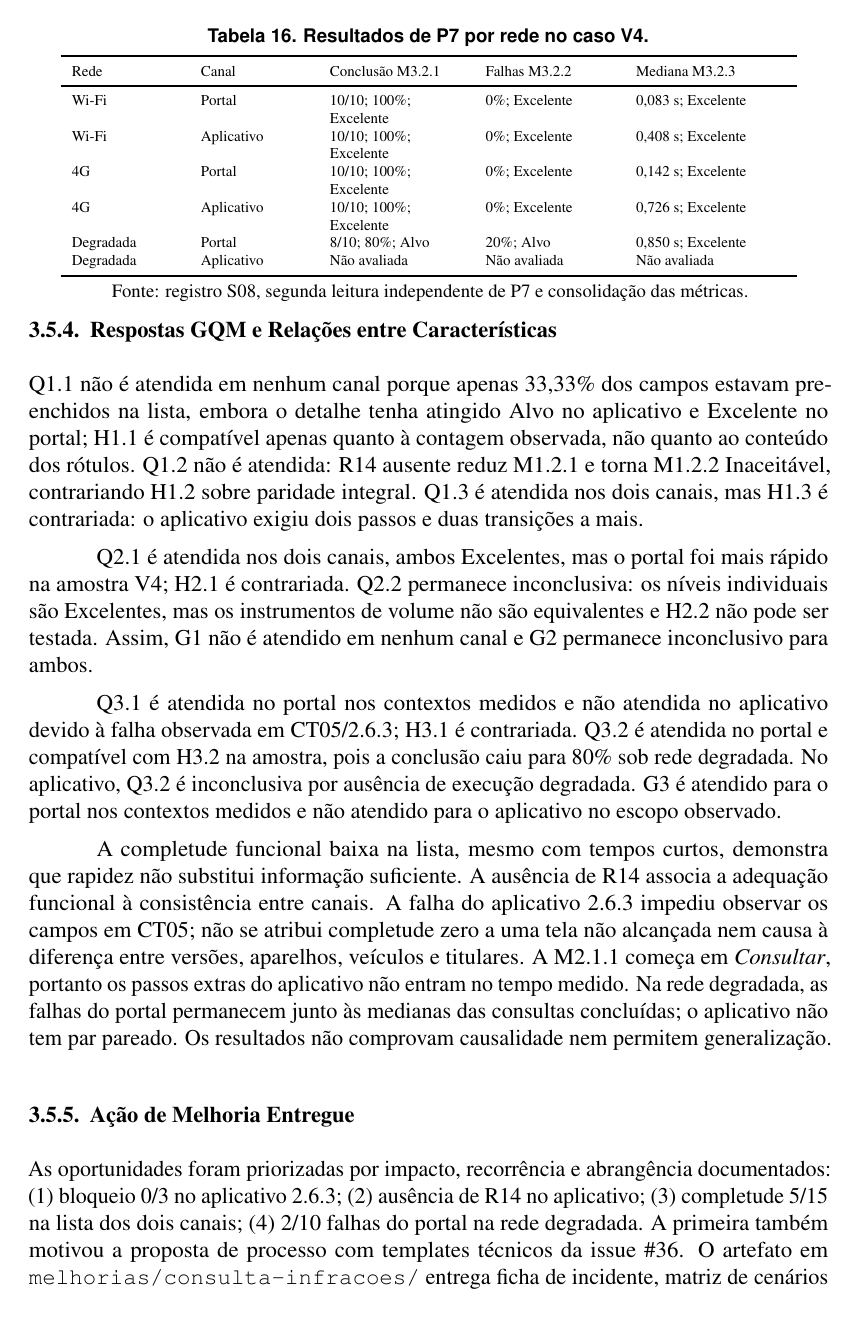
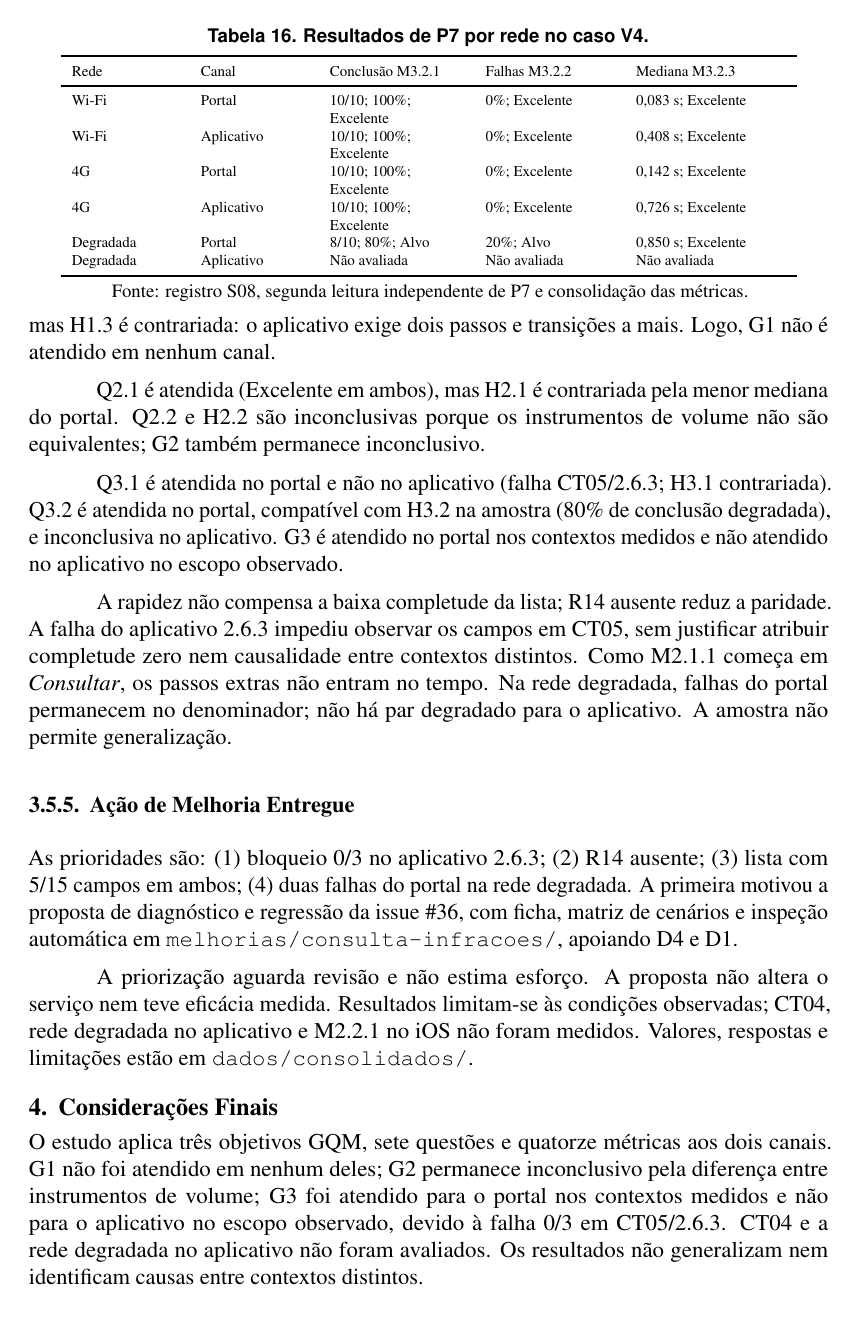
Before and after one commit to FCTE-Qualidade-de-Software-1/2026-2_T02_KATHERINE_JOHNSON, a LaTeX document (artigo/main.tex, which reads artigo/secoes/fase4-analise.tex, artigo/secoes/fase4-conclusoes.tex): page 13 of 16. Compiled offline with pdfLaTeX.

Commit message:
docs: fit GQM article within page limit
Shorten repeated analysis prose while retaining per-question judgments, limitations, and prioritized improvements.

Co-authored-by: Copilot <223556219+Copilot@users.noreply.github.com>

```diff
--- a/artigo/secoes/fase4-analise.tex
+++ b/artigo/secoes/fase4-analise.tex
@@ -95,17 +95,17 @@ Degradada & Aplicativo & Não avaliada & Não avaliada & Não avaliada \\
 
 \subsubsection{Respostas GQM e Relações entre Características}
 
-Q1.1 não é atendida em nenhum canal porque apenas 33,33\% dos campos estavam preenchidos na lista, embora o detalhe tenha atingido Alvo no aplicativo e Excelente no portal; H1.1 é compatível apenas quanto à contagem observada, não quanto ao conteúdo dos rótulos. Q1.2 não é atendida: R14 ausente reduz M1.2.1 e torna M1.2.2 Inaceitável, contrariando H1.2 sobre paridade integral. Q1.3 é atendida nos dois canais, mas H1.3 é contrariada: o aplicativo exigiu dois passos e duas transições a mais.
+Q1.1 não é atendida (lista: 33,33\% em ambos; detalhe: Excelente no portal e Alvo no aplicativo; H1.1 compatível só quanto à contagem). Q1.2 não é atendida: R14 ausente gera 16/17 campos paritários e 0/1 infração integral (H1.2 contrariada). Q1.3 é atendida, mas H1.3 é contrariada: o aplicativo exige dois passos e transições a mais. Logo, G1 não é atendido em nenhum canal.
 
-Q2.1 é atendida nos dois canais, ambos Excelentes, mas o portal foi mais rápido na amostra V4; H2.1 é contrariada. Q2.2 permanece inconclusiva: os níveis individuais são Excelentes, mas os instrumentos de volume não são equivalentes e H2.2 não pode ser testada. Assim, G1 não é atendido em nenhum canal e G2 permanece inconclusivo para ambos.
+Q2.1 é atendida (Excelente em ambos), mas H2.1 é contrariada pela menor mediana do portal. Q2.2 e H2.2 são inconclusivas porque os instrumentos de volume não são equivalentes; G2 também permanece inconclusivo.
 
-Q3.1 é atendida no portal nos contextos medidos e não atendida no aplicativo devido à falha observada em CT05/2.6.3; H3.1 é contrariada. Q3.2 é atendida no portal e compatível com H3.2 na amostra, pois a conclusão caiu para 80\% sob rede degradada. No aplicativo, Q3.2 é inconclusiva por ausência de execução degradada. G3 é atendido para o portal nos contextos medidos e não atendido para o aplicativo no escopo observado.
+Q3.1 é atendida no portal e não no aplicativo (falha CT05/2.6.3; H3.1 contrariada). Q3.2 é atendida no portal, compatível com H3.2 na amostra (80\% de conclusão degradada), e inconclusiva no aplicativo. G3 é atendido no portal nos contextos medidos e não atendido no aplicativo no escopo observado.
 
-A completude funcional baixa na lista, mesmo com tempos curtos, demonstra que rapidez não substitui informação suficiente. A ausência de R14 associa a adequação funcional à consistência entre canais. A falha do aplicativo 2.6.3 impediu observar os campos em CT05; não se atribui completude zero a uma tela não alcançada nem causa à diferença entre versões, aparelhos, veículos e titulares. A M2.1.1 começa em \emph{Consultar}, portanto os passos extras do aplicativo não entram no tempo medido. Na rede degradada, as falhas do portal permanecem junto às medianas das consultas concluídas; o aplicativo não tem par pareado. Os resultados não comprovam causalidade nem permitem generalização.
+A rapidez não compensa a baixa completude da lista; R14 ausente reduz a paridade. A falha do aplicativo 2.6.3 impediu observar os campos em CT05, sem justificar atribuir completude zero nem causalidade entre contextos distintos. Como M2.1.1 começa em \emph{Consultar}, os passos extras não entram no tempo. Na rede degradada, falhas do portal permanecem no denominador; não há par degradado para o aplicativo. A amostra não permite generalização.
 
 \subsubsection{Ação de Melhoria Entregue}
 \label{subsec:acao-melhoria}
 
-As oportunidades foram priorizadas por impacto, recorrência e abrangência documentados: (1) bloqueio 0/3 no aplicativo 2.6.3; (2) ausência de R14 no aplicativo; (3) completude 5/15 na lista dos dois canais; (4) 2/10 falhas do portal na rede degradada. A primeira também motivou a proposta de processo com templates técnicos da issue \#36. O artefato em \texttt{melhorias/consulta-infracoes/} entrega ficha de incidente, matriz de cenários e inspeção automática; apoia D4 (suporte por plataforma) e D1 (investimento), sem avaliar usabilidade.
+As prioridades são: (1) bloqueio 0/3 no aplicativo 2.6.3; (2) R14 ausente; (3) lista com 5/15 campos em ambos; (4) duas falhas do portal na rede degradada. A primeira motivou a proposta de diagnóstico e regressão da issue \#36, com ficha, matriz de cenários e inspeção automática em \texttt{melhorias/consulta-infracoes/}, apoiando D4 e D1.
 
-A prioridade é uma proposta para revisão; não há estimativa de esforço disponível para essas ações. A proposta de melhoria não altera o serviço do Detran-DF e sua eficácia não foi medida. Os dados permanecem restritos aos veículos, dispositivos, versões e condições observados; CT04, aplicativo na rede degradada e M2.2.1 no iOS continuam sem medição. A tabela completa de valores, respostas e limitações está em \texttt{dados/consolidados/}; aprovação humana do PR e fechamento da issue não são presumidos.
+A priorização aguarda revisão e não estima esforço. A proposta não altera o serviço nem teve eficácia medida. Resultados limitam-se às condições observadas; CT04, rede degradada no aplicativo e M2.2.1 no iOS não foram medidos. Valores, respostas e limitações estão em \texttt{dados/consolidados/}.
--- a/artigo/secoes/fase4-conclusoes.tex
+++ b/artigo/secoes/fase4-conclusoes.tex
@@ -1,5 +1,5 @@
 \section{Considerações Finais}
 \label{sec:consideracoes-finais}
 
-O trabalho entrega requisitos priorizados, três objetivos GQM, sete questões, quatorze métricas e procedimentos reproduzíveis para comparar a consulta de infrações nos dois canais. As segundas leituras elegíveis das sessões de 21 e 22/11 foram concluídas e os níveis calculados. G1 não foi atendido em nenhum canal: a lista apresentou 5/15 campos e a ausência de R14 levou a 0/1 infração integralmente paritária. G2 permanece inconclusivo porque os instrumentos de volume não são equivalentes, embora os tempos medidos tenham nível Excelente e o portal tenha sido mais rápido na amostra V4. G3 foi atendido para o portal nos contextos medidos e não atendido para o aplicativo no escopo observado, devido à falha 0/3 em CT05 com a versão 2.6.3. A condição degradada no aplicativo e o CT04 não foram avaliados; não se presume resultado para essas lacunas nem se atribui causa às diferenças entre versões e aparelhos.
+O estudo aplica três objetivos GQM, sete questões e quatorze métricas aos dois canais. G1 não foi atendido em nenhum deles; G2 permanece inconclusivo pela diferença entre instrumentos de volume; G3 foi atendido para o portal nos contextos medidos e não para o aplicativo no escopo observado, devido à falha 0/3 em CT05/2.6.3. CT04 e a rede degradada no aplicativo não foram avaliados. Os resultados não generalizam nem identificam causas entre contextos distintos.
 
```
Also changed, not shown: artigo/secoes/fase4-analise.tex (8 more changed lines), artigo/secoes/fase4-conclusoes.tex (2 more changed lines).
